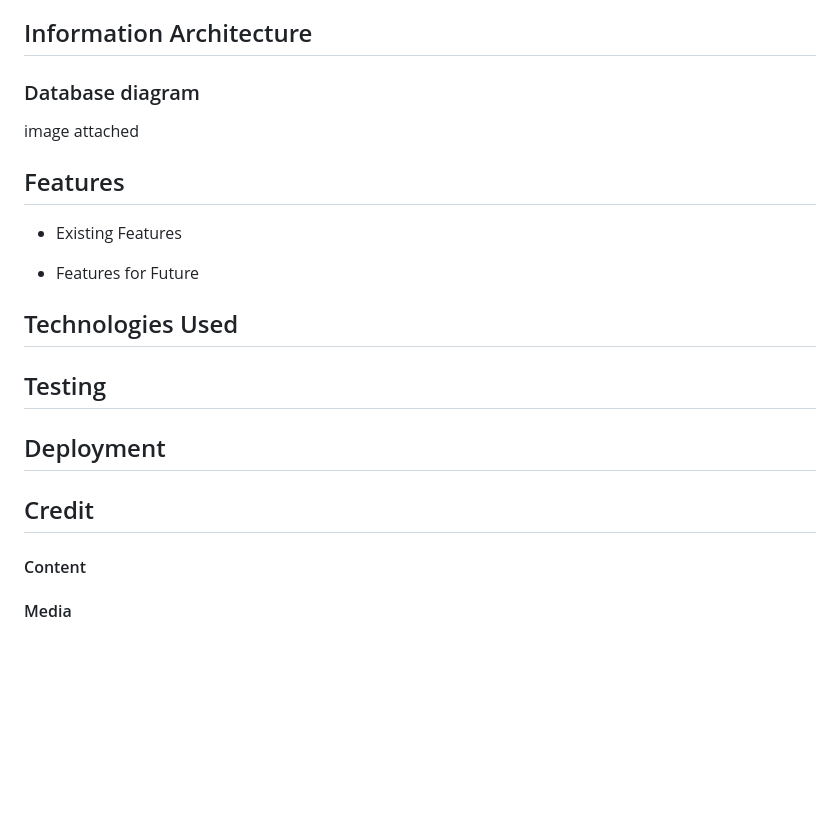
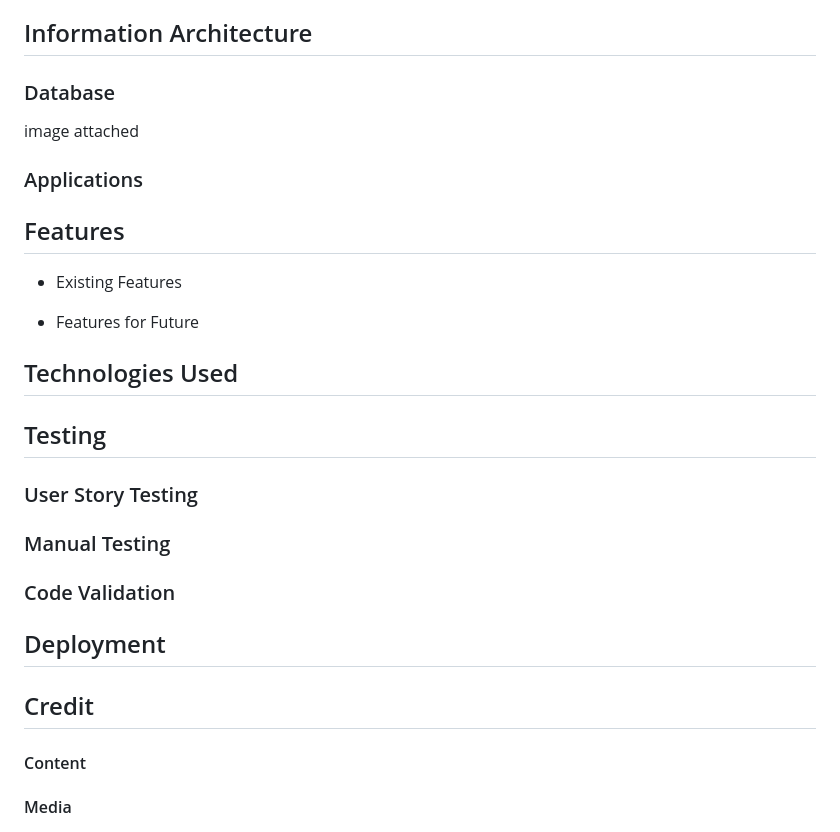
Before and after one commit to mmhashim139/cuisinier-academy, a Markdown page: README.md, the part around the change printed below. GitHub-like rendering; blank space fills up the shorter version.

```diff
--- a/README.md
+++ b/README.md
@@ -85,8 +100,11 @@ to manage website content and customers regestration
 basic wirframe - attached
 
 ## Information Architecture
-### Database diagram
+
+### Database
 image attached
+
+### Applications
 
 ## Features
 - Existing Features
@@ -97,11 +115,20 @@ image attached
 
 ## Technologies Used
 
+
+
 ## Testing
+### User Story Testing
+### Manual Testing
+### Code Validation
+
+
+
 
 ## Deployment
 
 ## Credit
+
 #### Content
 #### Media
 #### Acknowlegements
```
Also changed, not shown: other parts of README.md (+30 -15 lines), documentation/readmeheader.png (added), 1 other file.
